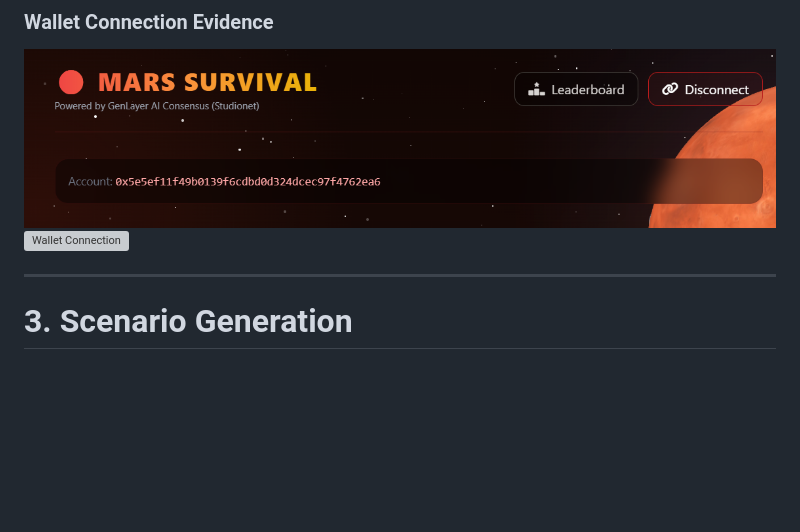
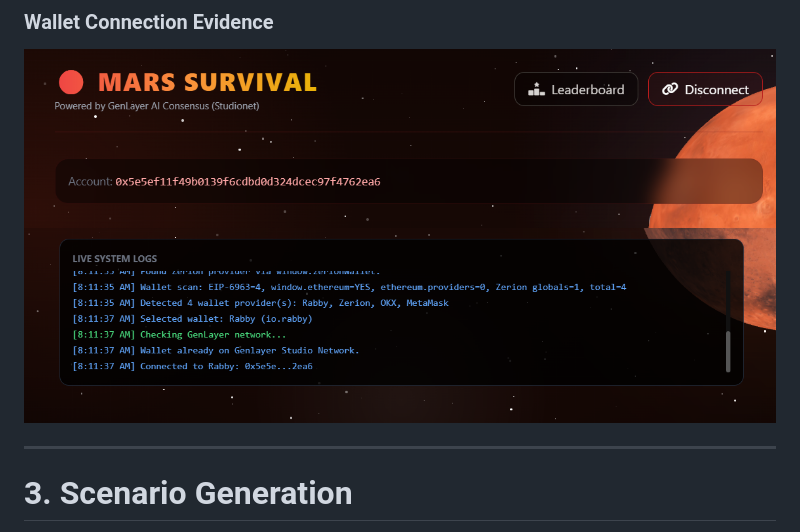
Before and after one commit to universe-king/MarsSurvivalGenLayer, a Markdown page: docs/full-flow-proof.md, the part around one of its changes. Rendered like a GitHub page; blank space fills up the shorter version; grey boxes are pictures that could not be loaded.

```diff
--- a/docs/full-flow-proof.md
+++ b/docs/full-flow-proof.md
@@ -51,7 +51,7 @@ The application confirmed the wallet connection before executing the scenario ge
 ### Wallet Connection Evidence
 
 ![Wallet Connection](images/wallet-connected.png)
-![Wallet Connection](docs/images/wallet-connected-1.png)
+![Wallet Connection](images/wallet-connected-1.png)
 
 ---
 
```
Also changed, not shown: other parts of docs/full-flow-proof.md (+4 -4 lines).
